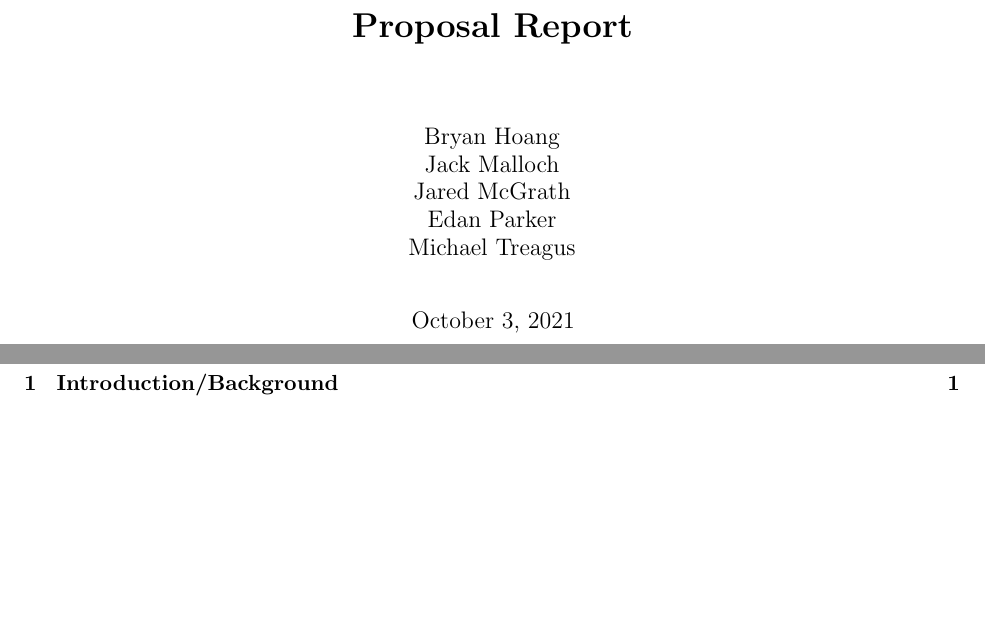
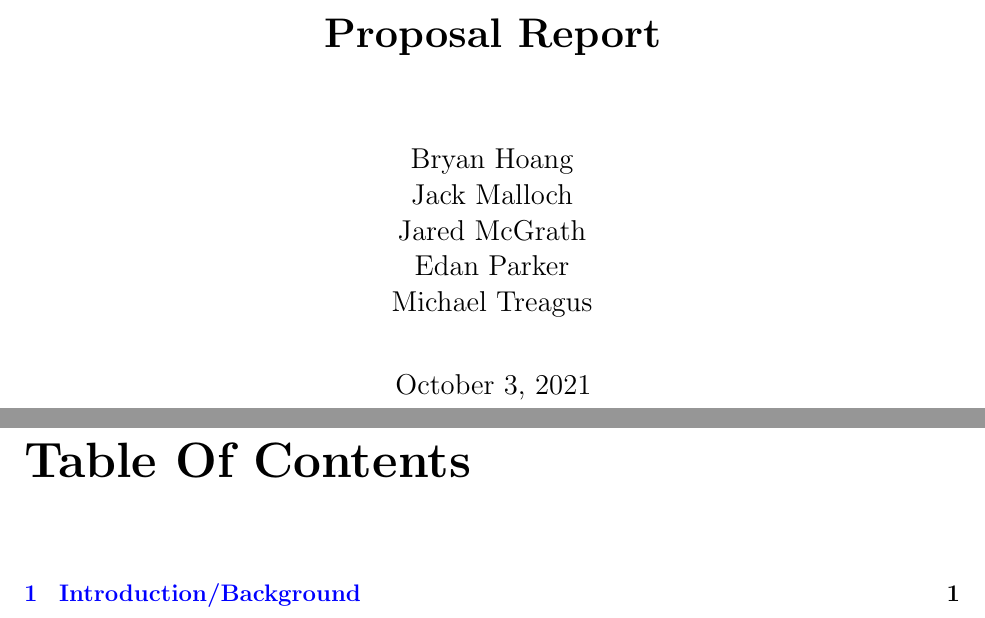
Before and after one commit to bryan-hoang/mthe-493, a LaTeX document (proposal/mthe-493-project-proposal.tex, which reads mthe-report.cls): two parts of pages 1 and 2 of 11 before the commit and two parts of pages 1 and 2 of 8 after it, joined at a grey line, cut so that both start at the same text, the shorter picture padded with empty space. Compiled offline with pdfLaTeX.

Commit message:
Updates from Overleaf

```diff
--- a/mthe-report.cls
+++ b/mthe-report.cls
@@ -6,7 +6,7 @@
 \ProcessOptions\relax
 
 \LoadClass[
-    11pt,
+    12pt,
     letterpaper,
     titlepage,
     english,
@@ -20,4 +20,13 @@
 % Change formatting of chapter titles
 \RequirePackage{titlesec}
 
-\titleformat{\chapter}[hang]{\normalfont\bfseries}{\thechapter}{1em}{}
+\titleformat{\chapter}{\normalfont\huge\bfseries}{\thechapter.}{1em}{}
+\titlespacing*{\chapter}{0pt}{24pt}{24pt}
+
+% Don't start chapters on new pages.
+% Source: https://tex.stackexchange.com/a/24067/204377
+\RequirePackage{etoolbox}
+
+\makeatletter
+\patchcmd{\chapter}{\if@openright\cleardoublepage\else\clearpage\fi}{}{}{}
+\makeatother
--- a/proposal/mthe-493-project-proposal.tex
+++ b/proposal/mthe-493-project-proposal.tex
@@ -1,5 +1,5 @@
 \documentclass[
-    draft,
+    % draft,
 ]{../mthe-report}
 
 \usepackage{../mthe-report}
```
